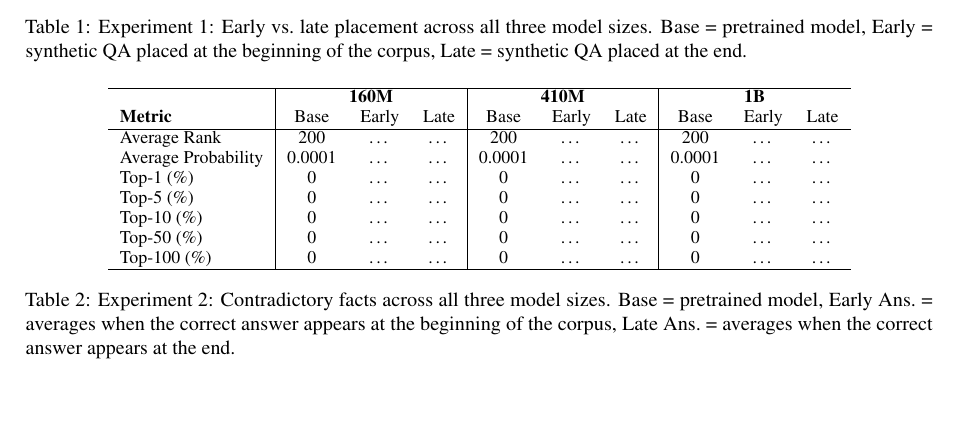
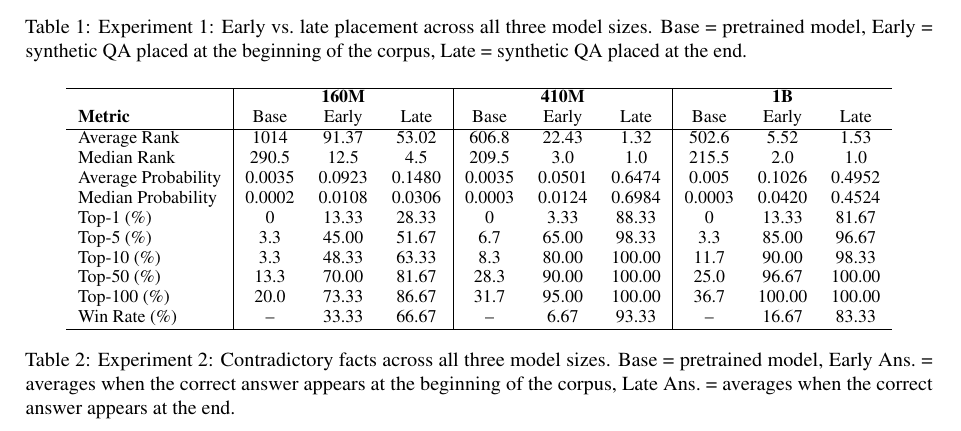
Before and after one commit to HarelBS/NLP_Project, a LaTeX paper (acl2023/paper_version1.tex): part of page 4 of 5, cut so that both start at the same text, the shorter picture padded with empty space. Compiled offline with pdfLaTeX.

Commit message:
filled one tables data

```diff
--- a/acl2023/paper_version1.tex
+++ b/acl2023/paper_version1.tex
@@ -180,13 +180,16 @@
             & \multicolumn{3}{c|}{\textbf{160M}} & \multicolumn{3}{c|}{\textbf{410M}} & \multicolumn{3}{c}{\textbf{1B}} \\
             \textbf{Metric} & Base & Early & Late & Base & Early & Late & Base & Early & Late  \\
             \hline
-            Average Rank        & 200    & \dots & \dots & 200    & \dots & \dots & 200    & \dots & \dots \\
-            Average Probability & 0.0001 & \dots & \dots & 0.0001 & \dots & \dots & 0.0001 & \dots & \dots \\
-            Top-1 (\%)          & 0      & \dots & \dots & 0      & \dots & \dots & 0      & \dots & \dots \\
-            Top-5 (\%)          & 0      & \dots & \dots & 0      & \dots & \dots & 0      & \dots & \dots \\
-            Top-10 (\%)         & 0      & \dots & \dots & 0      & \dots & \dots & 0      & \dots & \dots \\
-            Top-50 (\%)         & 0      & \dots & \dots & 0      & \dots & \dots & 0      & \dots & \dots \\
-            Top-100 (\%)        & 0      & \dots & \dots & 0      & \dots & \dots & 0      & \dots & \dots \\
+            Average Rank        & 1014   & 91.37  & 53.02  & 606.8    & 22.43  & 1.32  & 502.6    & 5.52   & 1.53  \\
+            Median Rank         & 290.5  & 12.5   & 4.5    & 209.5    & 3.0    & 1.0   & 215.5    & 2.0    & 1.0   \\
+            Average Probability & 0.0035 & 0.0923 & 0.1480 & 0.0035   & 0.0501 & 0.6474 & 0.005   & 0.1026 & 0.4952 \\
+            Median Probability  & 0.0002 & 0.0108 & 0.0306 & 0.0003   & 0.0124 & 0.6984 & 0.0003  & 0.0420 & 0.4524 \\
+            Top-1 (\%)          & 0      & 13.33  & 28.33  & 0        & 3.33   & 88.33  & 0       & 13.33  & 81.67  \\
+            Top-5 (\%)          & 3.3    & 45.00  & 51.67  & 6.7      & 65.00  & 98.33  & 3.3     & 85.00  & 96.67  \\
+            Top-10 (\%)         & 3.3    & 48.33  & 63.33  & 8.3      & 80.00  & 100.00 & 11.7    & 90.00  & 98.33  \\
+            Top-50 (\%)         & 13.3   & 70.00  & 81.67  & 28.3     & 90.00  & 100.00 & 25.0    & 96.67  & 100.00 \\
+            Top-100 (\%)        & 20.0   & 73.33  & 86.67  & 31.7     & 95.00  & 100.00 & 36.7    & 100.00 & 100.00 \\
+            Win Rate (\%)       & --     & 33.33  & 66.67  & --       & 6.67   & 93.33  & --      & 16.67  & 83.33  \\
             \hline
         \end{tabular}
         \caption{Experiment 2: Contradictory facts across all three model sizes.
```
Also changed, not shown: acl2023/paper_version1.tex (1 more changed lines).
